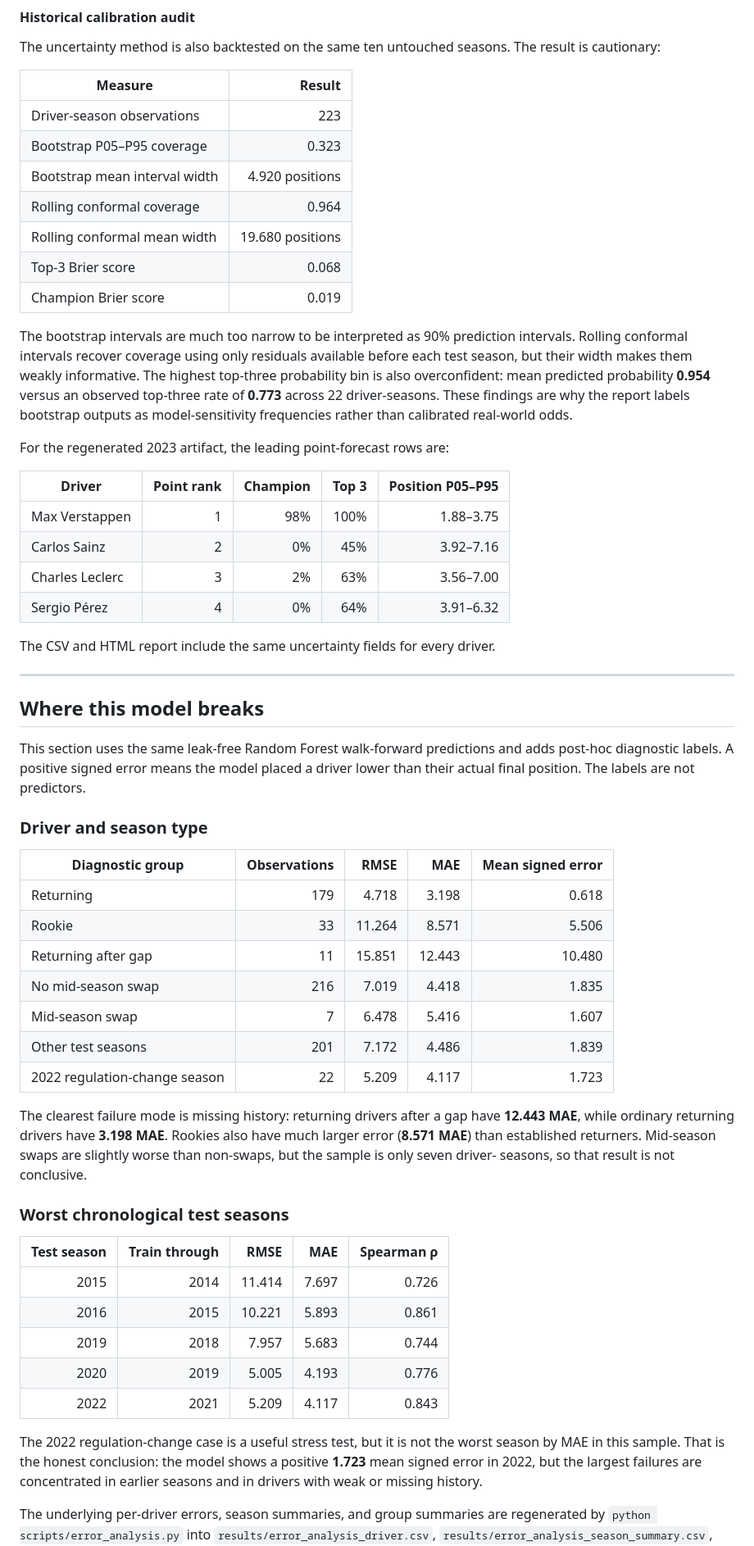
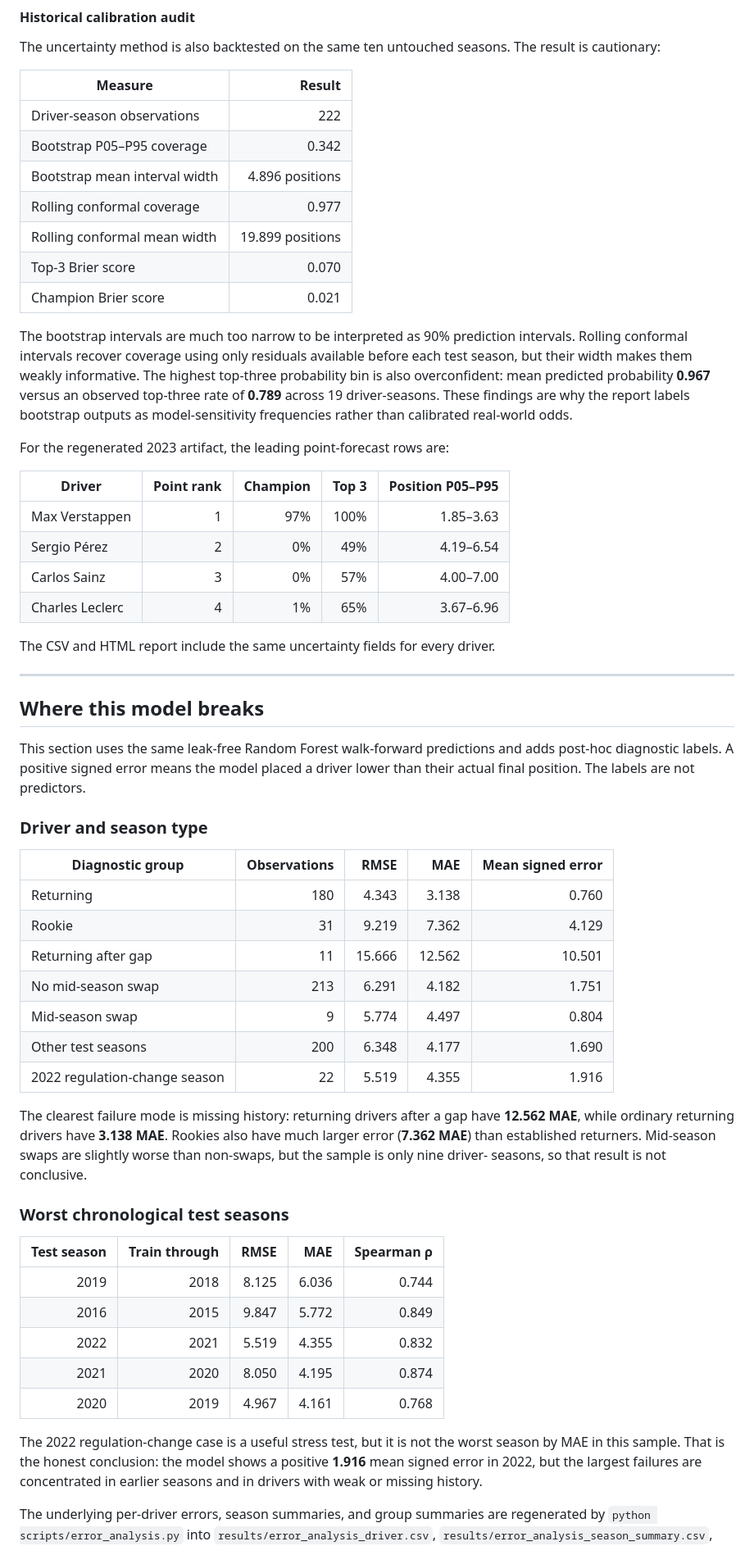
Before and after one commit to icecold009/f1-championship-prediction, a Markdown page: README.md, the part around the change printed below. Shown: that part at 82% size. Rendered like a GitHub page.

```diff
--- a/README.md
+++ b/README.md
@@ -266,19 +266,19 @@ The result is cautionary:
 
 | Measure | Result |
 |---|---:|
-| Driver-season observations | 223 |
-| Bootstrap P05–P95 coverage | 0.323 |
-| Bootstrap mean interval width | 4.920 positions |
-| Rolling conformal coverage | 0.964 |
-| Rolling conformal mean width | 19.680 positions |
-| Top-3 Brier score | 0.068 |
-| Champion Brier score | 0.019 |
+| Driver-season observations | 222 |
+| Bootstrap P05–P95 coverage | 0.342 |
+| Bootstrap mean interval width | 4.896 positions |
+| Rolling conformal coverage | 0.977 |
+| Rolling conformal mean width | 19.899 positions |
+| Top-3 Brier score | 0.070 |
+| Champion Brier score | 0.021 |
 
 The bootstrap intervals are much too narrow to be interpreted as 90% prediction
 intervals. Rolling conformal intervals recover coverage using only residuals
 available before each test season, but their width makes them weakly informative.
 The highest top-three probability bin is also overconfident: mean predicted
-probability **0.954** versus an observed top-three rate of **0.773** across 22
+probability **0.967** versus an observed top-three rate of **0.789** across 19
 driver-seasons. These findings are why the report labels bootstrap outputs as
 model-sensitivity frequencies rather than calibrated real-world odds.
 
@@ -286,10 +286,10 @@ For the regenerated 2023 artifact, the leading point-forecast rows are:
 
 | Driver | Point rank | Champion | Top 3 | Position P05–P95 |
 |---|---:|---:|---:|---:|
-| Max Verstappen | 1 | 98% | 100% | 1.88–3.75 |
-| Carlos Sainz | 2 | 0% | 45% | 3.92–7.16 |
-| Charles Leclerc | 3 | 2% | 63% | 3.56–7.00 |
-| Sergio Pérez | 4 | 0% | 64% | 3.91–6.32 |
+| Max Verstappen | 1 | 97% | 100% | 1.85–3.63 |
+| Sergio Pérez | 2 | 0% | 49% | 4.19–6.54 |
+| Carlos Sainz | 3 | 0% | 57% | 4.00–7.00 |
+| Charles Leclerc | 4 | 1% | 65% | 3.67–6.96 |
 
 The CSV and HTML report include the same uncertainty fields for every driver.
 
@@ -305,33 +305,33 @@ a driver lower than their actual final position. The labels are not predictors.
 
 | Diagnostic group | Observations | RMSE | MAE | Mean signed error |
 |---|---:|---:|---:|---:|
-| Returning | 179 | 4.718 | 3.198 | 0.618 |
-| Rookie | 33 | 11.264 | 8.571 | 5.506 |
-| Returning after gap | 11 | 15.851 | 12.443 | 10.480 |
-| No mid-season swap | 216 | 7.019 | 4.418 | 1.835 |
-| Mid-season swap | 7 | 6.478 | 5.416 | 1.607 |
-| Other test seasons | 201 | 7.172 | 4.486 | 1.839 |
-| 2022 regulation-change season | 22 | 5.209 | 4.117 | 1.723 |
+| Returning | 180 | 4.343 | 3.138 | 0.760 |
+| Rookie | 31 | 9.219 | 7.362 | 4.129 |
+| Returning after gap | 11 | 15.666 | 12.562 | 10.501 |
+| No mid-season swap | 213 | 6.291 | 4.182 | 1.751 |
+| Mid-season swap | 9 | 5.774 | 4.497 | 0.804 |
+| Other test seasons | 200 | 6.348 | 4.177 | 1.690 |
+| 2022 regulation-change season | 22 | 5.519 | 4.355 | 1.916 |
 
 The clearest failure mode is missing history: returning drivers after a gap have
-**12.443 MAE**, while ordinary returning drivers have **3.198 MAE**. Rookies
-also have much larger error (**8.571 MAE**) than established returners. Mid-season
-swaps are slightly worse than non-swaps, but the sample is only seven driver-
+**12.562 MAE**, while ordinary returning drivers have **3.138 MAE**. Rookies
+also have much larger error (**7.362 MAE**) than established returners. Mid-season
+swaps are slightly worse than non-swaps, but the sample is only nine driver-
 seasons, so that result is not conclusive.
 
 ### Worst chronological test seasons
 
 | Test season | Train through | RMSE | MAE | Spearman ρ |
 |---:|---:|---:|---:|---:|
-| 2015 | 2014 | 11.414 | 7.697 | 0.726 |
-| 2016 | 2015 | 10.221 | 5.893 | 0.861 |
-| 2019 | 2018 | 7.957 | 5.683 | 0.744 |
-| 2020 | 2019 | 5.005 | 4.193 | 0.776 |
-| 2022 | 2021 | 5.209 | 4.117 | 0.843 |
+| 2019 | 2018 | 8.125 | 6.036 | 0.744 |
+| 2016 | 2015 | 9.847 | 5.772 | 0.849 |
+| 2022 | 2021 | 5.519 | 4.355 | 0.832 |
+| 2021 | 2020 | 8.050 | 4.195 | 0.874 |
+| 2020 | 2019 | 4.967 | 4.161 | 0.768 |
 
 The 2022 regulation-change case is a useful stress test, but it is not the
 worst season by MAE in this sample. That is the honest conclusion: the model
-shows a positive **1.723** mean signed error in 2022, but the largest failures
+shows a positive **1.916** mean signed error in 2022, but the largest failures
 are concentrated in earlier seasons and in drivers with weak or missing history.
 
 The underlying per-driver errors, season summaries, and group summaries are
```
Also changed, not shown: other parts of README.md (+42 -42 lines), MODEL_CARD.md (+38 -38 lines), docs/model_vs_naive_by_season.png, docs/predicted_vs_actual_2023.png, 2 other files.
